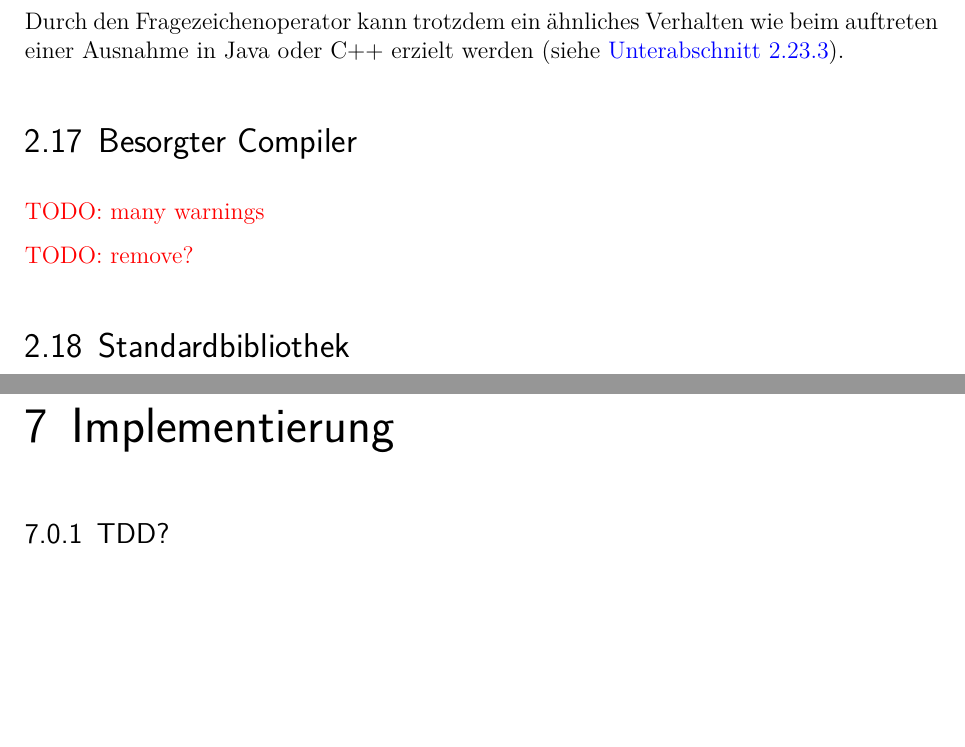
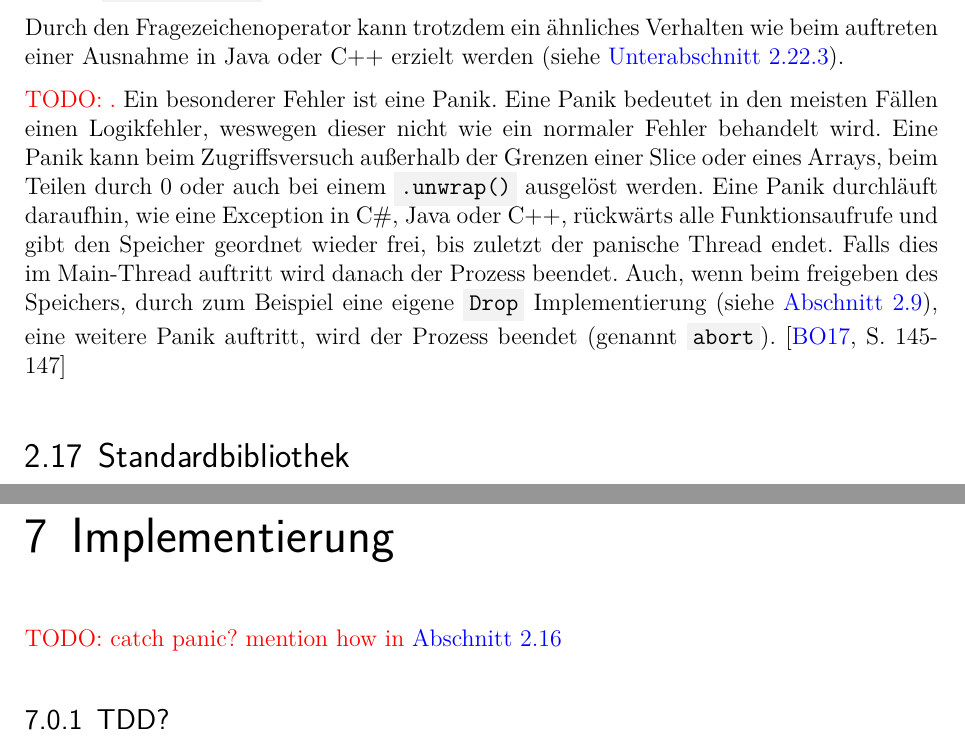
Before and after one commit to kellerkindt/bachelor-thesis, a LaTeX book (doc/doc.tex, which reads doc/sections/rust.tex): two parts of pages 32 and 61 of 71 before the commit and two parts of pages 32 and 62 of 72 after it, joined at a grey line, cut so that both start at the same text, the shorter picture padded with empty space. The pictures show the PDF file doc/doc.pdf that the author committed with the source.

Commit message:
Explain panic

```diff
--- a/doc/doc.tex
+++ b/doc/doc.tex
@@ -204,6 +204,8 @@
 		\todo{Clean Architecture / Clean Code}
 
 	\chapter{Implementierung}
+
+	\todo{catch panic? mention how in \autoref{rust:no_null}}
 		\subsection{TDD?}
 		\todo{Learning Test p.136 for tokio?}
 		\subsection{Unerwartete Schwierigkeiten}
--- a/doc/sections/rust.tex
+++ b/doc/sections/rust.tex
@@ -591,7 +591,14 @@ Für die Fehlerbehandlung wird nicht auf ein Exception-Handling zurückgegriffen
 
 Durch den Fragezeichenoperator kann trotzdem ein ähnliches Verhalten wie beim auftreten einer Ausnahme in Java oder C++ erzielt werden (siehe \autoref{rust:result}).
 
-
+\todo{.}
+Ein besonderer Fehler ist eine Panik.
+Eine Panik bedeutet in den meisten Fällen einen Logikfehler, weswegen dieser nicht wie ein normaler Fehler behandelt wird.
+Eine Panik kann beim Zugriffsversuch außerhalb der Grenzen einer Slice oder eines Arrays, beim Teilen durch 0 oder auch bei einem \rustcinline{.unwrap()} ausgelöst werden.
+Eine Panik durchläuft daraufhin, wie eine Exception in C\#, Java oder C++, rückwärts alle Funktionsaufrufe und gibt den Speicher geordnet wieder frei, bis zuletzt der panische Thread endet.
+Falls dies im Main-Thread auftritt wird danach der Prozess beendet.
+Auch, wenn beim freigeben des Speichers, durch zum Beispiel eine eigene \rustcinline{Drop} Implementierung (siehe \autoref{rust:traits}), eine weitere Panik auftritt, wird der Prozess beendet (genannt \rustcinline{abort}).
+\cite[145-147]{rust:orly_programming}
 
 
 %\section{Besorgter Compiler}
```
Also changed, not shown: doc/doc.pdf.
